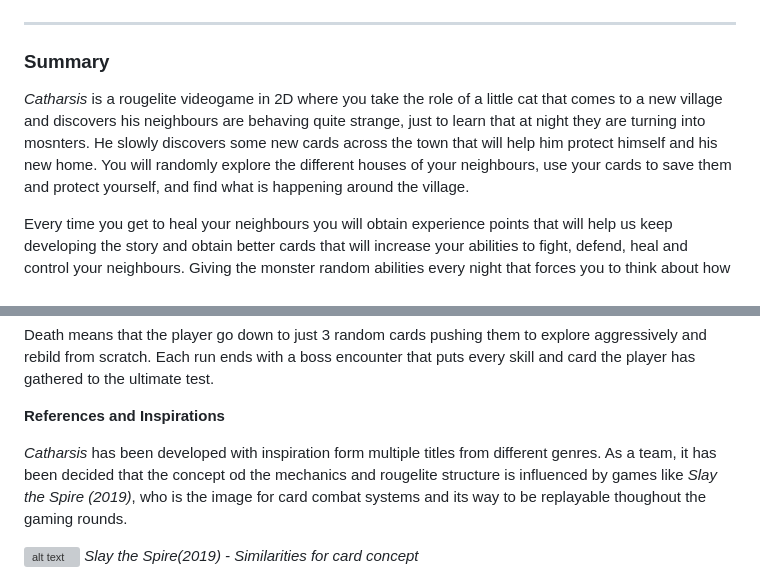
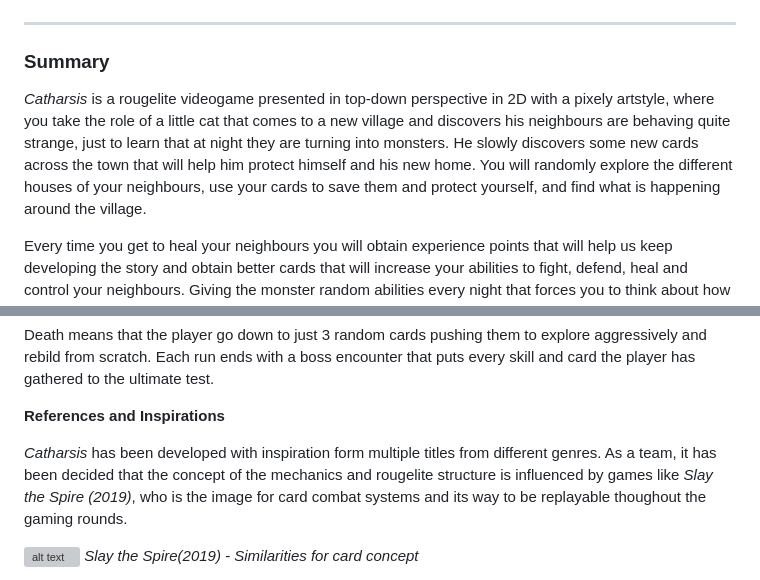
Before and after one commit to Ilan02-eng/Software_Equipo, a Markdown page: Videojuego/GDD_Template.md, 2 parts joined by grey strips. GitHub-like rendering; grey boxes are pictures that could not be loaded.

```diff
--- a/Videojuego/GDD_Template.md
+++ b/Videojuego/GDD_Template.md
@@ -59,7 +59,7 @@ This videogames has been developed thoughout the February-June 2026 semester (Ap
 ---
 
 ### **Summary**
-*Catharsis* is a rougelite videogame in 2D where you take the role of a little cat that comes to a new village and discovers his neighbours are behaving quite strange, just to learn that at night they are turning into mosnters. He slowly discovers some new cards across the town that will help him protect himself and his new home.
+*Catharsis* is a rougelite videogame presented in top-down perspective in 2D with a pixely artstyle, where you take the role of a little cat that comes to a new village and discovers his neighbours are behaving quite strange, just to learn that at night they are turning into monsters. He slowly discovers some new cards across the town that will help him protect himself and his new home.
 You will randomly explore the different houses of your neighbours, use your cards to save them and protect yourself, and find what is happening around the village.
 
 Every time you get to heal your neighbours you will obtain experience points that will help us keep developing the story and obtain better cards that will increase your abilities to fight, defend, heal and control your neighbours. Giving the monster random abilities every night that forces you to think about how to defend yourself without harming them. Learning more about what is the secret behind the way of how your neighbours are behaving.
@@ -96,7 +98,7 @@ Death means that the player go down to just 3 random cards pushing them to explo
 
 **References and Inspirations**
 
-*Catharsis* has been developed with inspiration form multiple titles from different genres. As a team, it has been decided that the concept od the mechanics and rougelite structure is influenced by games like *Slay the Spire (2019)*, who is the image for card combat systems and its way to be replayable thoughout the gaming rounds.
+*Catharsis* has been developed with inspiration form multiple titles from different genres. As a team, it has been decided that the concept of the mechanics and rougelite structure is influenced by games like *Slay the Spire (2019)*, who is the image for card combat systems and its way to be replayable thoughout the gaming rounds.
 
 ![alt text](image-1.png)
 *Slay the Spire(2019) - Similarities for card concept*
```
Also changed, not shown: other parts of Videojuego/GDD_Template.md (+114 -17 lines).
